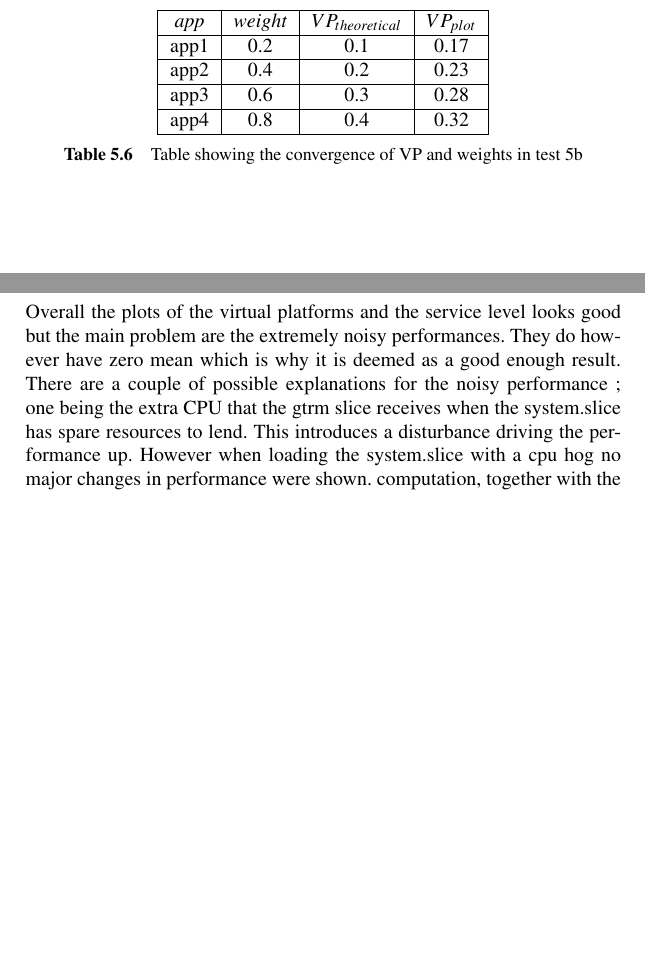
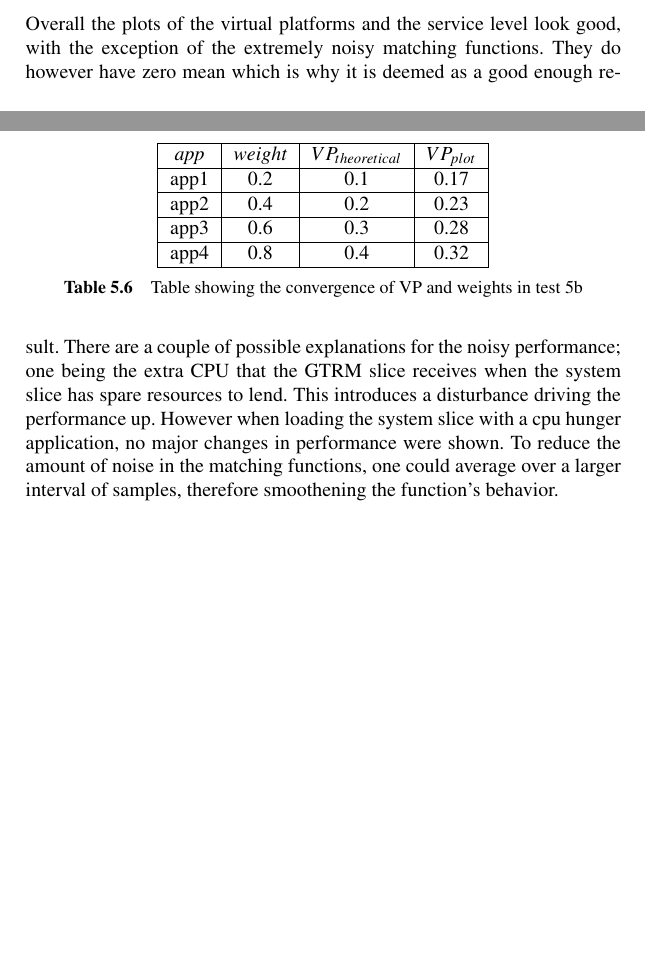
Before and after one commit to Fredrik89/mt, a LaTeX thesis (report/thesis.tex): two parts of pages 79 and 80 of 97 before the commit and two parts of pages 78 and 79 of 96 after it, joined at a grey line, cut so that both start at the same text, the shorter picture padded with empty space. Compiled offline with pdfLaTeX.

Commit message:
Moving discussion in the result part

```diff
--- a/report/thesis.tex
+++ b/report/thesis.tex
@@ -2541,6 +2541,19 @@ The small $\epsilon$ for app5 makes the SL adaptation very slow.
 \begin{comment}
 \end{comment}
 
+\section{Result discussion}
+
+Overall the plots of the virtual platforms and the service level look good,
+with the exception of the extremely noisy matching functions. They do
+however have zero mean which is why it is deemed as a good enough result.
+There are a couple of possible explanations for the noisy performance; one
+being the extra CPU that the GTRM slice receives when the system slice has
+spare resources to lend. This introduces a disturbance driving the
+performance up. However when loading the system slice with a cpu hunger
+application, no major changes in performance were shown.
+To reduce the amount of noise in the matching functions, one could average
+over a larger interval of samples, therefore smoothening the function's
+behavior.
 
 \chapter{Discussion, Conclusion and Future Work}
 \label{chp:conclusion}
@@ -2548,14 +2561,6 @@ The small $\epsilon$ for app5 makes the SL adaptation very slow.
 This thesis implemented a Game Theoretic Resource Manager (GTRM) on Axis
 cameras, to distribute the CPU among multiple running applications that can
 be adaptive in nature and vary their service level and the required
-computation, together with the quality of the offered service.
-
-\section{Result discussion}
-
-Overall the plots of the virtual platforms and the service level looks good but the main problem are
-the extremely noisy performances. They do however have zero mean which is why it is deemed as a good enough result.
-There are a couple of possible explanations for the noisy performance ; one being the extra CPU that the gtrm slice receives when the system.slice has
-spare resources to lend. This introduces a disturbance driving the performance up. However when loading the system.slice with a cpu hog no major changes in performance were shown.
 computation, together with the quality of the offered service.
 
 \section{Conclusion}
```
